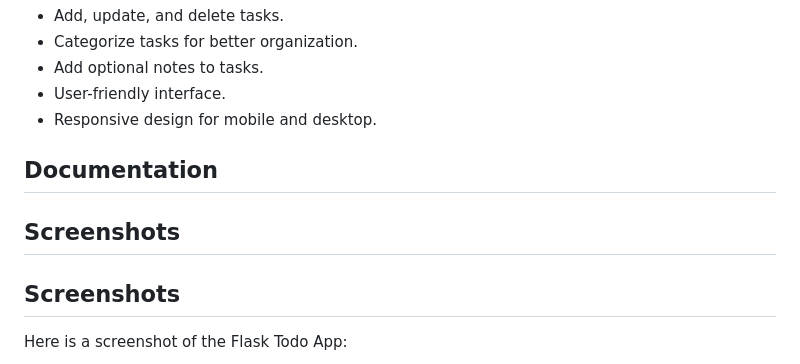
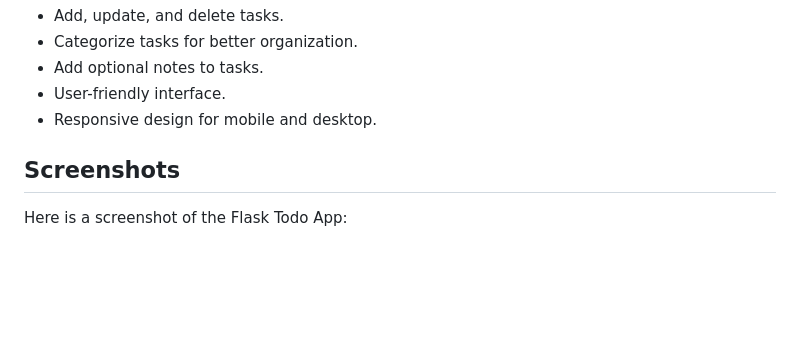
Before and after one commit to steve2700/flask-todo-app, a Markdown page: README.md, the part around one of its changes. Rendered like a GitHub page; blank space fills up the shorter version.

```diff
--- a/README.md
+++ b/README.md
@@ -67,13 +67,9 @@ git clone https://github.com/steve2700/flask-todo-app/
 - User-friendly interface.
 - Responsive design for mobile and desktop.
 
-## Documentation
+## Screenshots
 
 
 
-## Screenshots
-
-## Screenshots
-
 Here is a screenshot of the Flask Todo App:
 
```
Also changed, not shown: other parts of README.md (+3 -1 lines).
